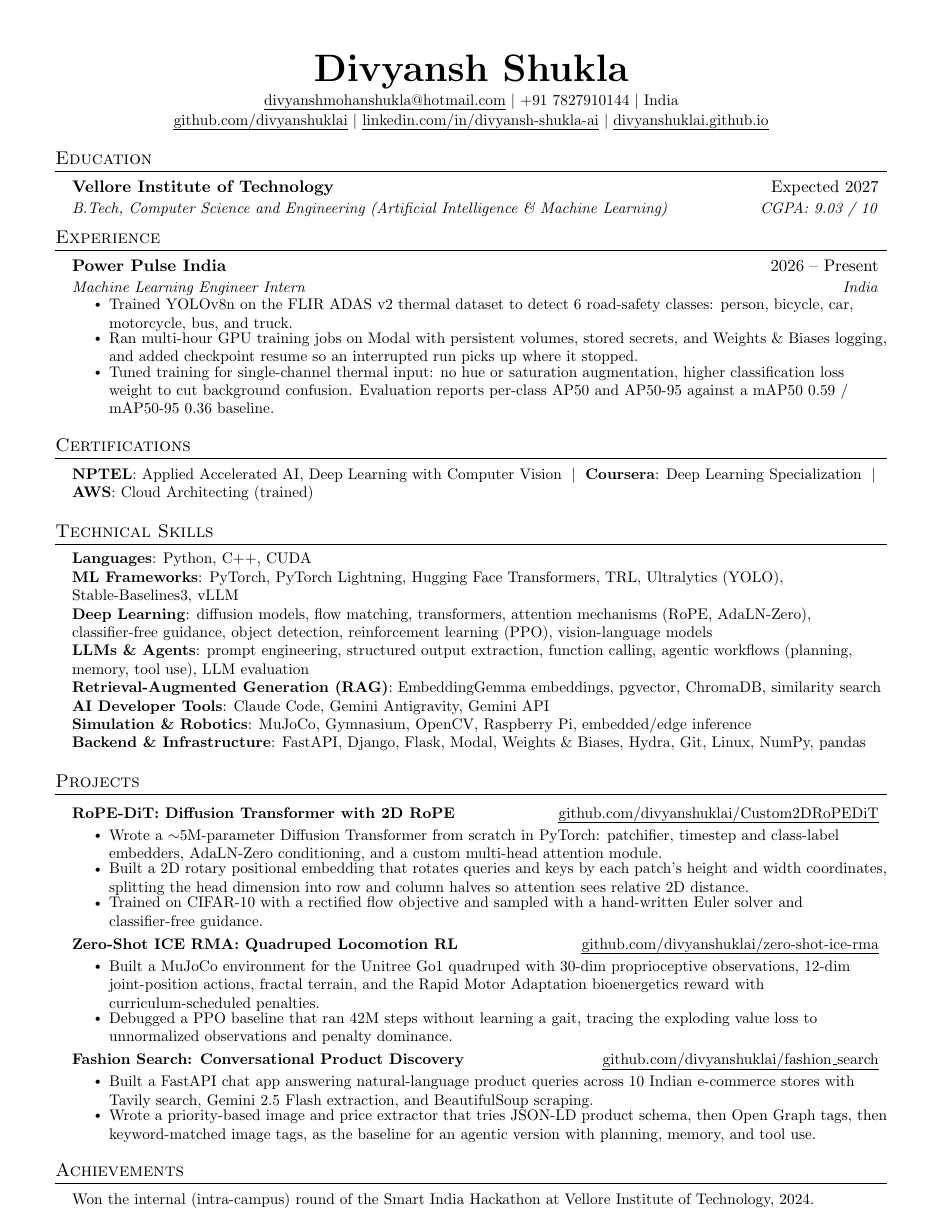
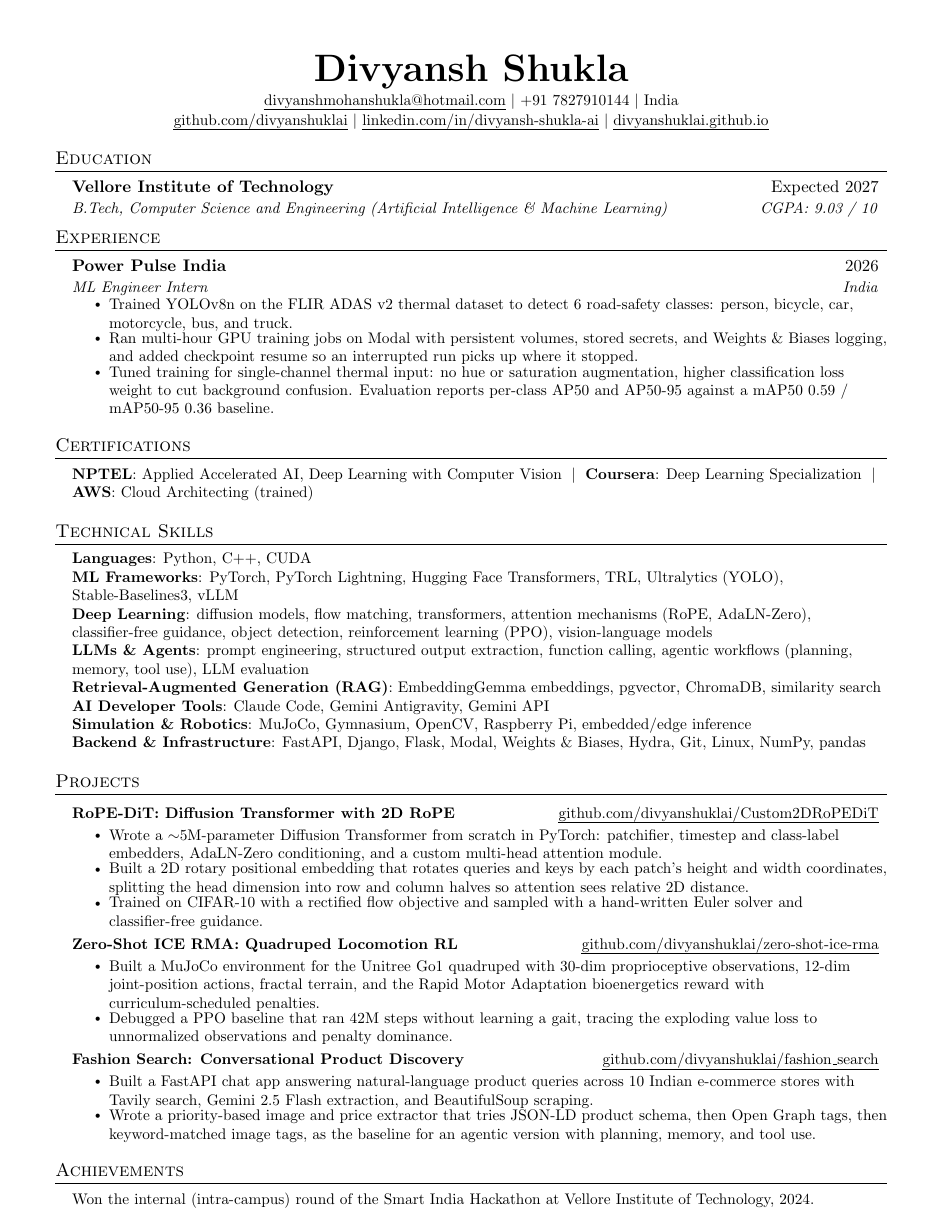
Before and after one commit to divyanshuklai/divyanshuklai.github.io, a LaTeX CV (resume/resume_03_aug.tex): the whole page. Compiled offline with pdfLaTeX.

Commit message:
Set the internship title and dates
Title is ML Engineer Intern and the date column reads 2026 with no
"-- Present". Drop the TODO that asked for both.

Co-Authored-By: Claude Opus 5 <noreply@anthropic.com>
Claude-Session: https://claude.ai/code/session_01K8eYam6bKtDADZDa6i44eZ

```diff
--- a/resume/resume_03_aug.tex
+++ b/resume/resume_03_aug.tex
@@ -58,10 +58,8 @@
 
 \newcommand{\graddate}{Expected 2027}
 
-% >>> TODO: confirm the internship job title and start month before sending.
-% Set from what your offer letter / LinkedIn says.
-\newcommand{\introle}{Machine Learning Engineer Intern}
-\newcommand{\intdates}{2026 -- Present}
+\newcommand{\introle}{ML Engineer Intern}
+\newcommand{\intdates}{2026}
 
 %-------------------------
 % Custom commands
```
Also changed, not shown: resume/resume_03_aug.pdf.
